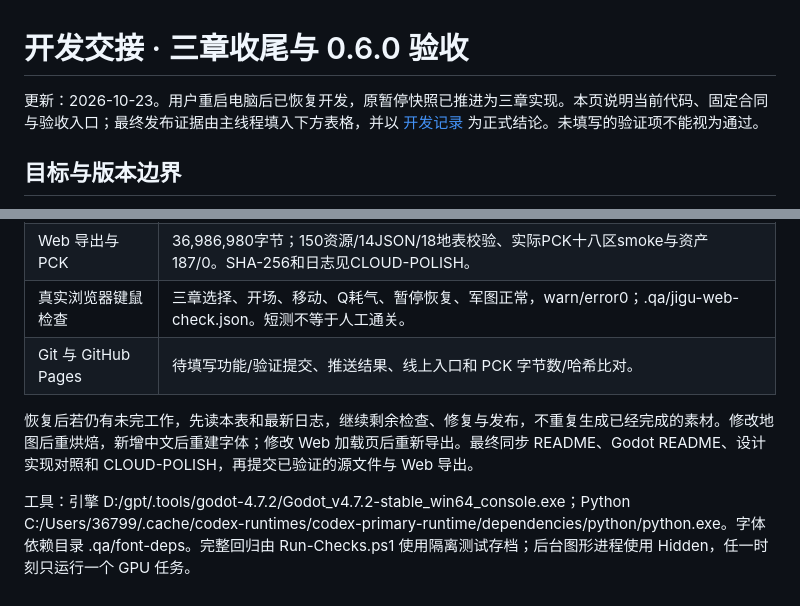
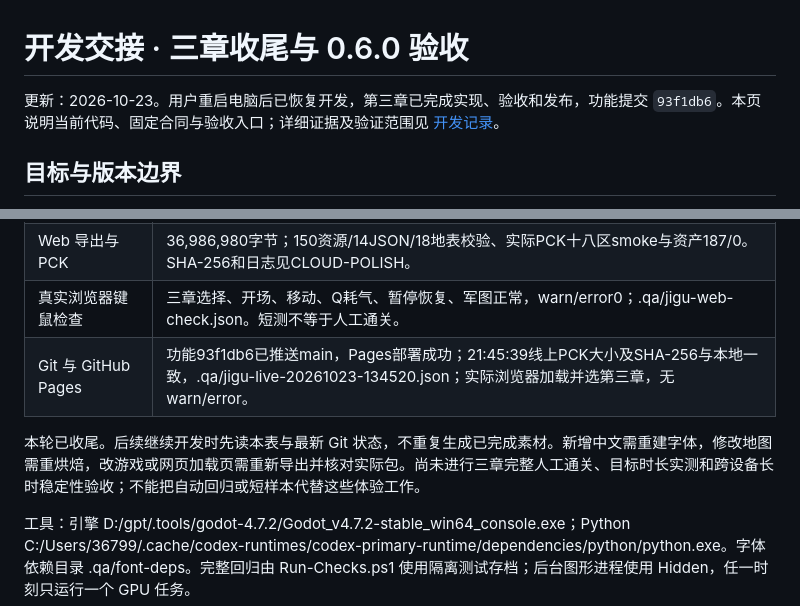
Before and after one commit to cy642/longdan-game, a Markdown page: docs/DEVELOPMENT-HANDOFF.md, 2 parts joined by grey strips. Rendered like a GitHub page.

Commit message:
Record verified 0.6.0 Pages release and development handoff

```diff
--- a/docs/DEVELOPMENT-HANDOFF.md
+++ b/docs/DEVELOPMENT-HANDOFF.md
@@ -1,6 +1,6 @@
 # 开发交接 · 三章收尾与 0.6.0 验收
 
-更新：2026-10-23。用户重启电脑后已恢复开发，原暂停快照已推进为三章实现。本页说明当前代码、固定合同与验收入口；最终发布证据由主线程填入下方表格，并以 [开发记录](../CLOUD-POLISH.md) 为正式结论。未填写的验证项不能视为通过。
+更新：2026-10-23。用户重启电脑后已恢复开发，第三章已完成实现、验收和发布，功能提交 `93f1db6`。本页说明当前代码、固定合同与验收入口；详细证据及验证范围见 [开发记录](../CLOUD-POLISH.md)。
 
 ## 目标与版本边界
 
@@ -74,8 +74,8 @@ JiguDirector 复用 world.tactics 插槽，提供 setup/spawn_pending/advance/ch
 | Windows 导出与 ZIP | EXE146,155,632字节，启动退出0；builds/Longdan-Godot-Windows.zip 为74,647,215字节、ZIP完整性通过，含三章说明。 |
 | Web 导出与 PCK | 36,986,980字节；150资源/14JSON/18地表校验、实际PCK十八区smoke与资产187/0。SHA-256和日志见CLOUD-POLISH。 |
 | 真实浏览器键鼠检查 | 三章选择、开场、移动、Q耗气、暂停恢复、军图正常，warn/error0；.qa/jigu-web-check.json。短测不等于人工通关。 |
-| Git 与 GitHub Pages | 待填写功能/验证提交、推送结果、线上入口和 PCK 字节数/哈希比对。 |
+| Git 与 GitHub Pages | 功能93f1db6已推送main，Pages部署成功；21:45:39线上PCK大小及SHA-256与本地一致，.qa/jigu-live-20261023-134520.json；实际浏览器加载并选第三章，无warn/error。 |
 
-恢复后若仍有未完工作，先读本表和最新日志，继续剩余检查、修复与发布，不重复生成已经完成的素材。修改地图后重烘焙，新增中文后重建字体；修改 Web 加载页后重新导出。最终同步 README、Godot README、设计实现对照和 CLOUD-POLISH，再提交已验证的源文件与 Web 导出。
+本轮已收尾。后续继续开发时先读本表与最新 Git 状态，不重复生成已完成素材。新增中文需重建字体，修改地图需重烘焙，改游戏或网页加载页需重新导出并核对实际包。尚未进行三章完整人工通关、目标时长实测和跨设备长时稳定性验收；不能把自动回归或短样本代替这些体验工作。
 
 工具：引擎 D:/gpt/.tools/godot-4.7.2/Godot_v4.7.2-stable_win64_console.exe；Python C:/Users/36799/.cache/codex-runtimes/codex-primary-runtime/dependencies/python/python.exe。字体依赖目录 .qa/font-deps。完整回归由 Run-Checks.ps1 使用隔离测试存档；后台图形进程使用 Hidden，任一时刻只运行一个 GPU 任务。
```
Also changed, not shown: CLOUD-POLISH.md (+1 -1 lines).
